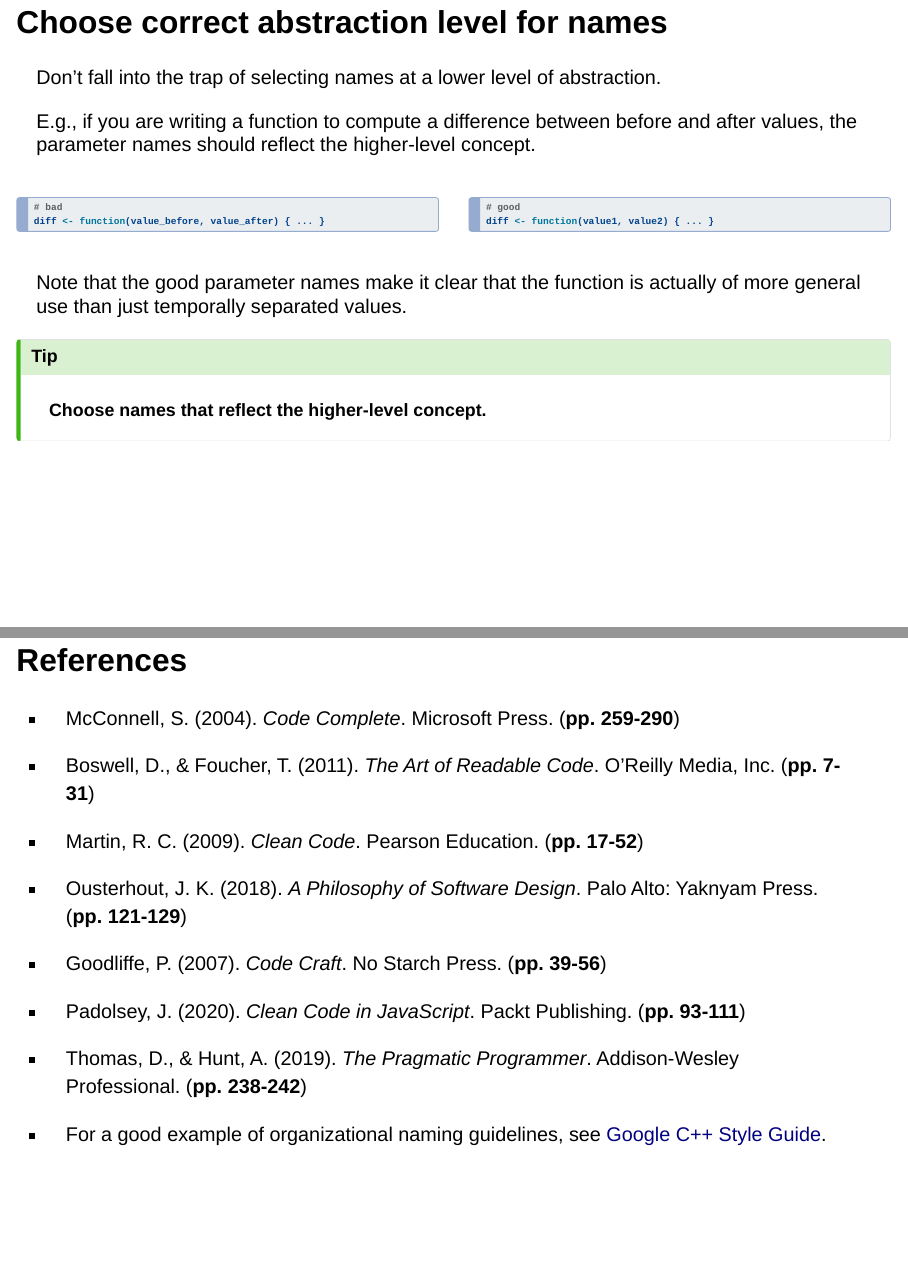
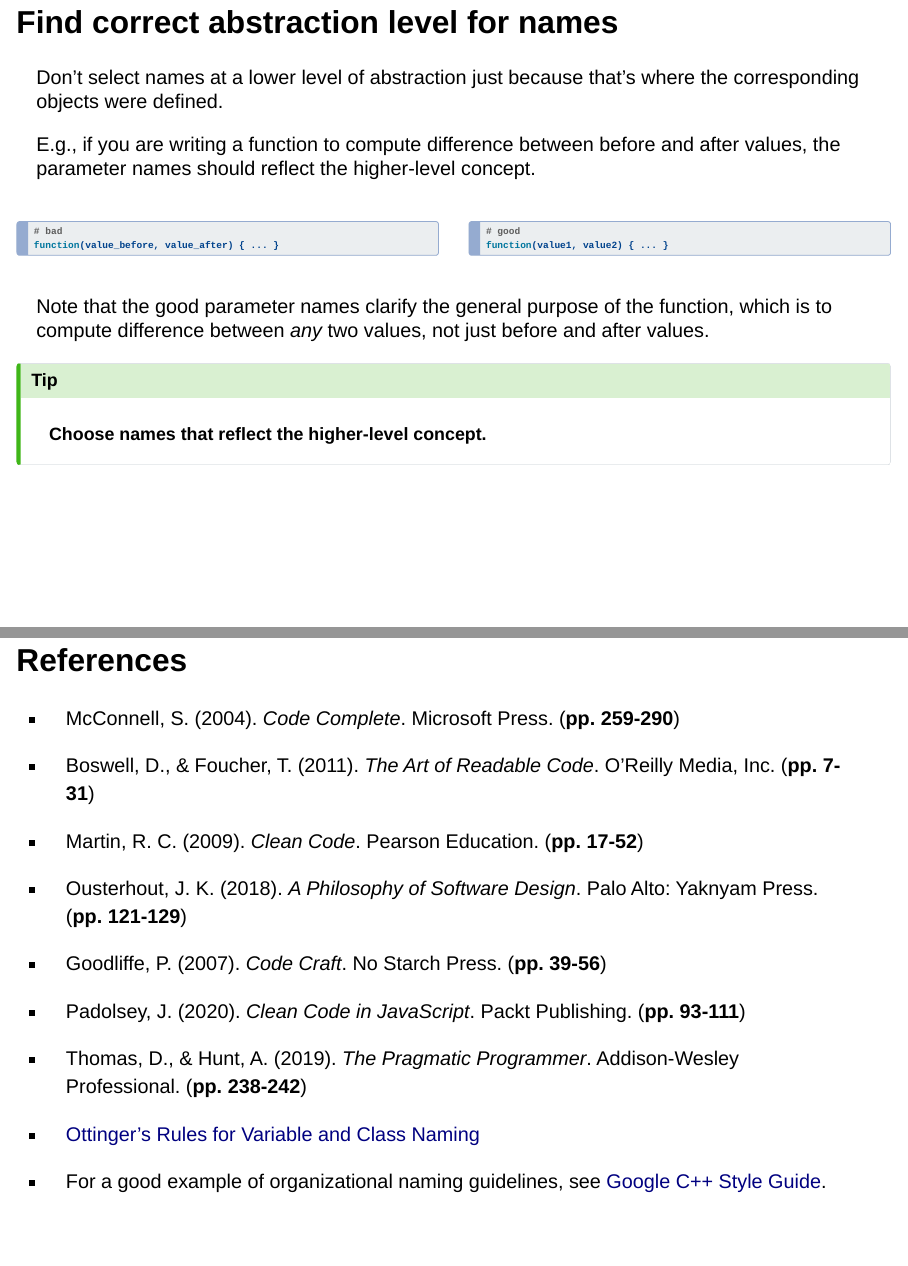
Before and after one commit to IndrajeetPatil/second-hardest-cs-thing, a Quarto document (slides.qmd): pages 22 and 50 of 54 before the commit and pages 22 and 50 of 55 after it, joined at a grey line. Rendered offline with R 4.5, knitr and Pandoc in place of Quarto, with nearby package versions; drawn as Slidy slides in place of the format the file asks for.

Commit message:
Improve the abstraction level slide
closes #21

````diff
--- a/slides.qmd
+++ b/slides.qmd
@@ -707,11 +707,11 @@ Note that good names don't need to change even if the implementation details cha
 
 :::
 
-## Choose correct abstraction level for names {.smaller}
+## Find correct abstraction level for names {.smaller}
 
-Don't fall into the trap of selecting names at a lower level of abstraction.
+Don't select names at a lower level of abstraction just because that's where the corresponding objects were defined.
 
-E.g., if you are writing a function to compute a difference between before and after values, the parameter names should reflect the higher-level concept.
+E.g., if you are writing a function to compute difference between before and after values, the parameter names should reflect the higher-level concept.
 
 :::: {.columns}
 
@@ -719,7 +719,7 @@ E.g., if you are writing a function to compute a difference between before and a
 
 ```{r}
 # bad
-diff <- function(value_before, value_after) { ... }
+function(value_before, value_after) { ... }
 ```
 
 :::
@@ -728,14 +728,14 @@ diff <- function(value_before, value_after) { ... }
 
 ```{r}
 # good
-diff <- function(value1, value2) { ... }
+function(value1, value2) { ... }
 ```
 
 :::
 
 ::::
 
-Note that the good parameter names make it clear that the function is actually of more general use than just temporally separated values.
+Note that the good parameter names clarify the general purpose of the function, which is to compute difference between *any* two values, not just before and after values.
 
 . . .
 
@@ -1289,6 +1289,8 @@ For a more detailed discussion about how to name things, see the following refer
 
 - Thomas, D., & Hunt, A. (2019). *The Pragmatic Programmer*. Addison-Wesley Professional. (**pp. 238-242**)
 
+- [Ottinger's Rules for Variable and Class Naming](https://exelearning.org/wiki/OttingersNaming/){target="_blank"}
+
 - For a good example of organizational naming guidelines, see [Google C++ Style Guide](https://google.github.io/styleguide/cppguide.html#Naming){target="_blank"}.
 
 # For more
````
